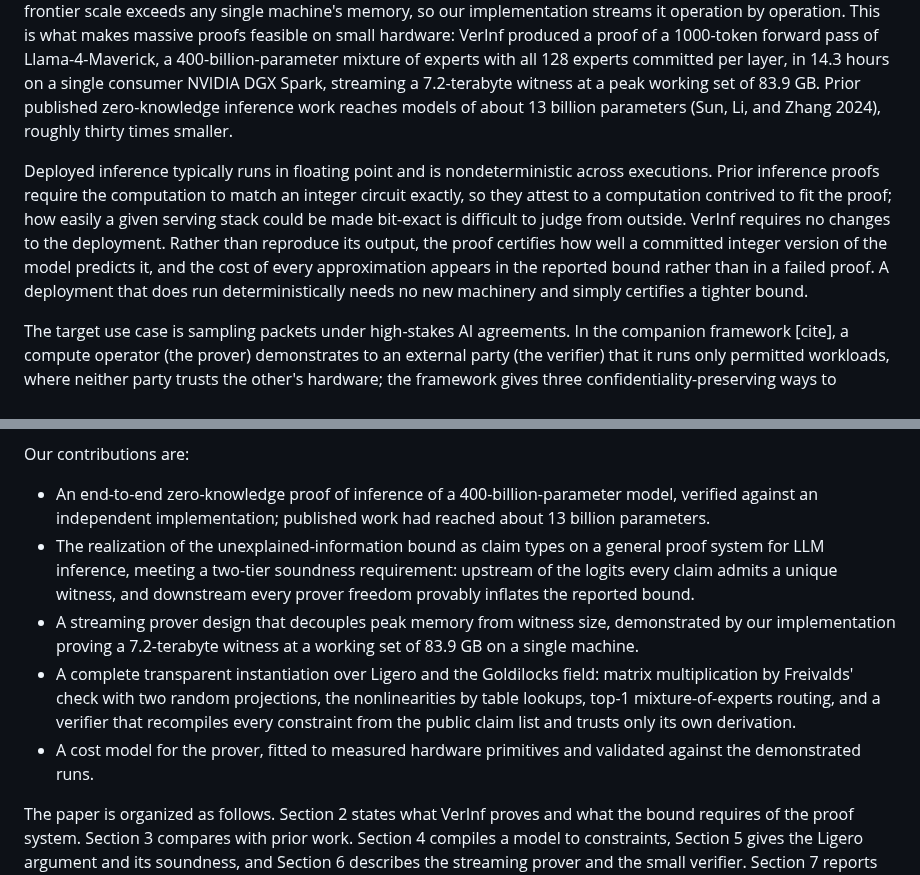
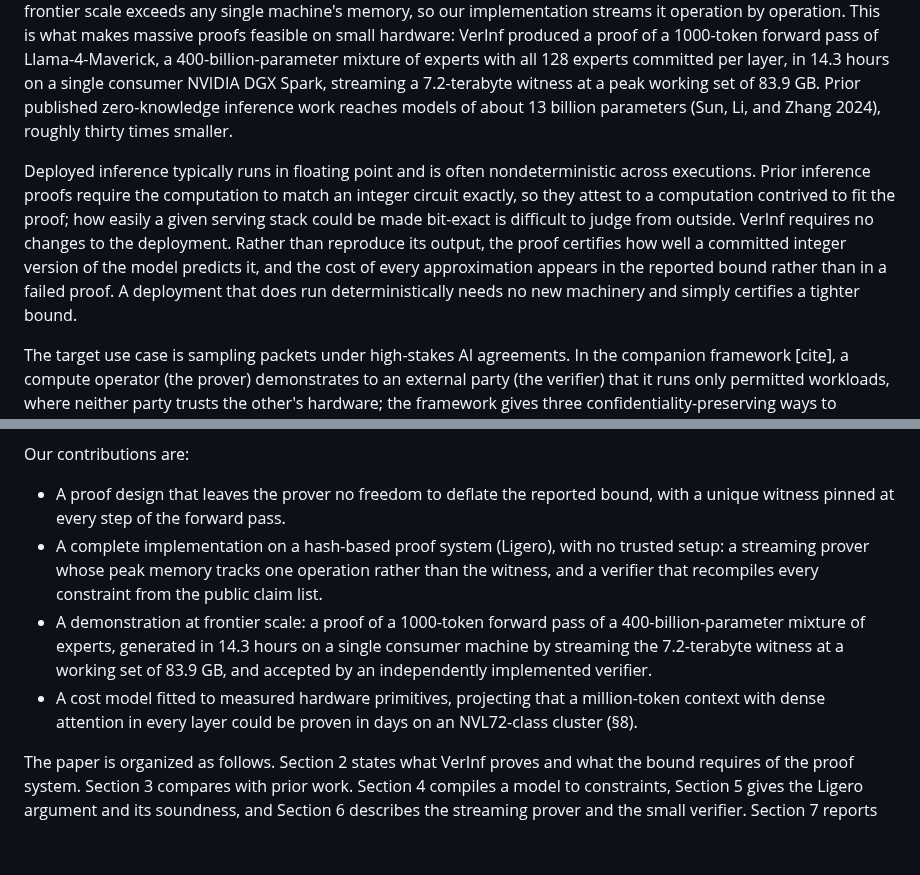
Before and after one commit to JamesPetrie/VerInf, a Markdown page: analysis/paper.md, 2 parts joined by grey strips. Drawn GitHub-style; blank space fills up the shorter version.

Commit message:
updated intro contributions list

```diff
--- a/analysis/paper.md
+++ b/analysis/paper.md
@@ -11,7 +11,7 @@ James Petrie
 VerInf verifies how much of the information in a token stream is explained by inference of a committed large language model, in zero knowledge. Its one public quantity is a bound on the unexplained information in the output, the bits that a permitted computation on the measured inputs does not account for. The committed witness at frontier scale exceeds any single machine's memory, so our implementation streams it operation by operation. This is what makes massive proofs feasible on small hardware: VerInf produced a proof of a 1000-token forward pass of Llama-4-Maverick, a 400-billion-parameter mixture of experts with all 128 experts committed per layer, in 14.3 hours on a single consumer NVIDIA DGX Spark, streaming a 7.2-terabyte witness at a peak working set of 83.9 GB. Prior published zero-knowledge inference work reaches models of about 13 billion parameters (Sun, Li, and Zhang 2024), roughly thirty times smaller.
 
 
-Deployed inference typically runs in floating point and is nondeterministic across executions. Prior inference proofs require the computation to match an integer circuit exactly, so they attest to a computation contrived to fit the proof; how easily a given serving stack could be made bit-exact is difficult to judge from outside. VerInf requires no changes to the deployment. Rather than reproduce its output, the proof certifies how well a committed integer version of the model predicts it, and the cost of every approximation appears in the reported bound rather than in a failed proof. A deployment that does run deterministically needs no new machinery and simply certifies a tighter bound.
+Deployed inference typically runs in floating point and is often nondeterministic across executions. Prior inference proofs require the computation to match an integer circuit exactly, so they attest to a computation contrived to fit the proof; how easily a given serving stack could be made bit-exact is difficult to judge from outside. VerInf requires no changes to the deployment. Rather than reproduce its output, the proof certifies how well a committed integer version of the model predicts it, and the cost of every approximation appears in the reported bound rather than in a failed proof. A deployment that does run deterministically needs no new machinery and simply certifies a tighter bound.
 
 
 The target use case is sampling packets under high-stakes AI agreements. In the companion framework [cite], a compute operator (the prover) demonstrates to an external party (the verifier) that it runs only permitted workloads, where neither party trusts the other's hardware; the framework gives three confidentiality-preserving ways to perform the recomputation, and this paper builds the zero-knowledge one. Three properties of the setting shape the design. Only randomly sampled outputs are proven, so proving cost amortizes over the workload it deters rather than gating it. Both parties have substantial resources, so slow proving, slow verification, and large proofs are all acceptable, while a small trusted base matters greatly; the demonstrated proof is 93.6 GB and takes hours to check. And the parties are in live contact, so the proof can be interactive: the prover commits before each challenge is drawn and cannot grind over challenges offline, which lets a modest per-challenge soundness level carry real deterrent weight.
@@ -26,11 +26,10 @@ A model is written as ordinary tensor code against a tape, in the style of PyTor
 The demonstrated system has two main limitations. The committed integer model leaves 0.880 bits per token unexplained, explaining about 95% of the information a token from the 202,048-token vocabulary can carry; future work can tighten this by modeling the deployment's floating-point computation more closely, with exact modeling of deterministic kernels as the limiting case. And the public claim list reveals the model architecture, though not the weights; a second proof stage, showing that the verifier's own architecture checks ran and accepted, could hide it (§9).
 
 Our contributions are:
-* An end-to-end zero-knowledge proof of inference of a 400-billion-parameter model, verified against an independent implementation; published work had reached about 13 billion parameters.
-* The realization of the unexplained-information bound as claim types on a general proof system for LLM inference, meeting a two-tier soundness requirement: upstream of the logits every claim admits a unique witness, and downstream every prover freedom provably inflates the reported bound.
-* A streaming prover design that decouples peak memory from witness size, demonstrated by our implementation proving a 7.2-terabyte witness at a working set of 83.9 GB on a single machine.
-* A complete transparent instantiation over Ligero and the Goldilocks field: matrix multiplication by Freivalds' check with two random projections, the nonlinearities by table lookups, top-1 mixture-of-experts routing, and a verifier that recompiles every constraint from the public claim list and trusts only its own derivation.
-* A cost model for the prover, fitted to measured hardware primitives and validated against the demonstrated runs.
+* A proof design that leaves the prover no freedom to deflate the reported bound, with a unique witness pinned at every step of the forward pass.
+* A complete implementation on a hash-based proof system (Ligero), with no trusted setup: a streaming prover whose peak memory tracks one operation rather than the witness, and a verifier that recompiles every constraint from the public claim list.
+* A demonstration at frontier scale: a proof of a 1000-token forward pass of a 400-billion-parameter mixture of experts, generated in 14.3 hours on a single consumer machine by streaming the 7.2-terabyte witness at a working set of 83.9 GB, and accepted by an independently implemented verifier.
+* A cost model fitted to measured hardware primitives, projecting that a million-token context with dense attention in every layer could be proven in days on an NVL72-class cluster (§8).
 
 The paper is organized as follows. Section 2 states what VerInf proves and what the bound requires of the proof system. Section 3 compares with prior work. Section 4 compiles a model to constraints, Section 5 gives the Ligero argument and its soundness, and Section 6 describes the streaming prover and the small verifier. Section 7 reports the results, Section 8 the cost model and scaling, and Section 9 the limitations and future work.
 ## 2. What VerInf proves
```
